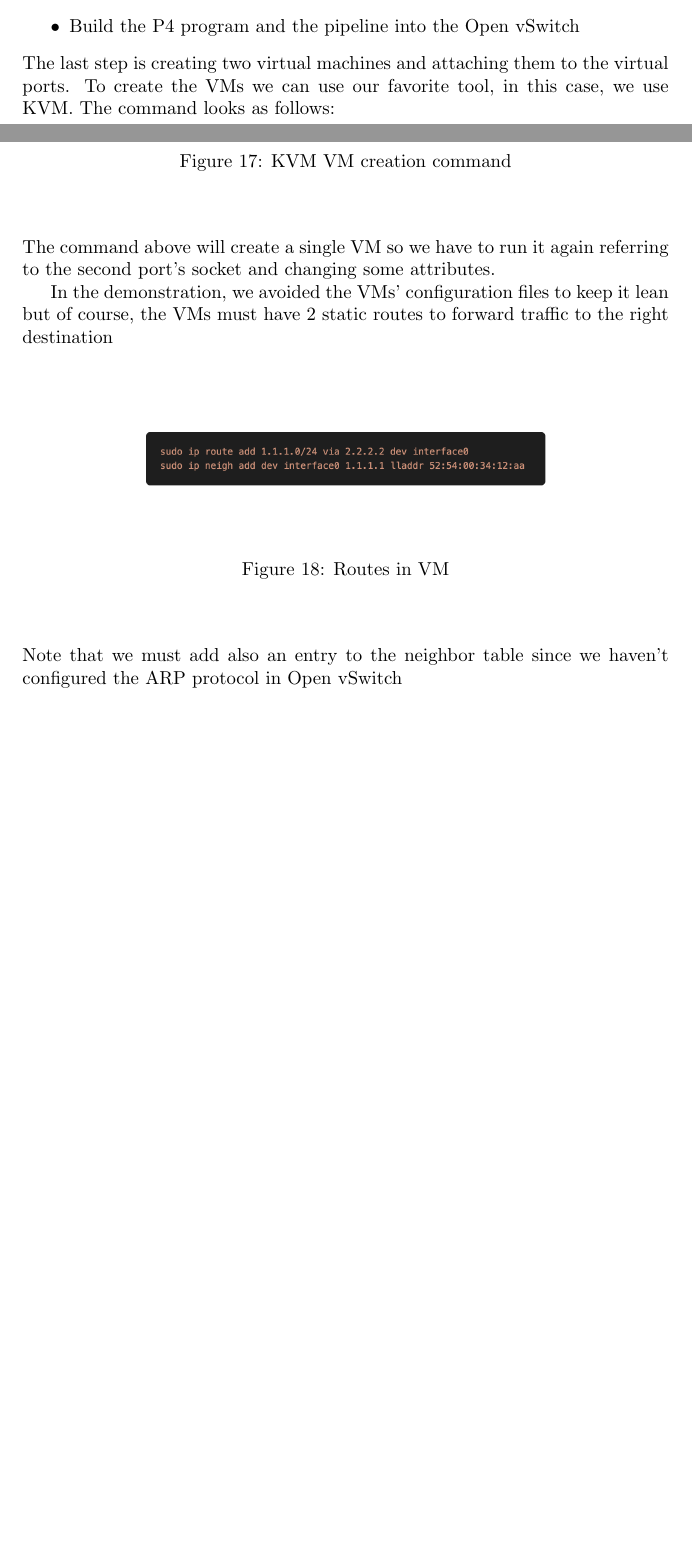
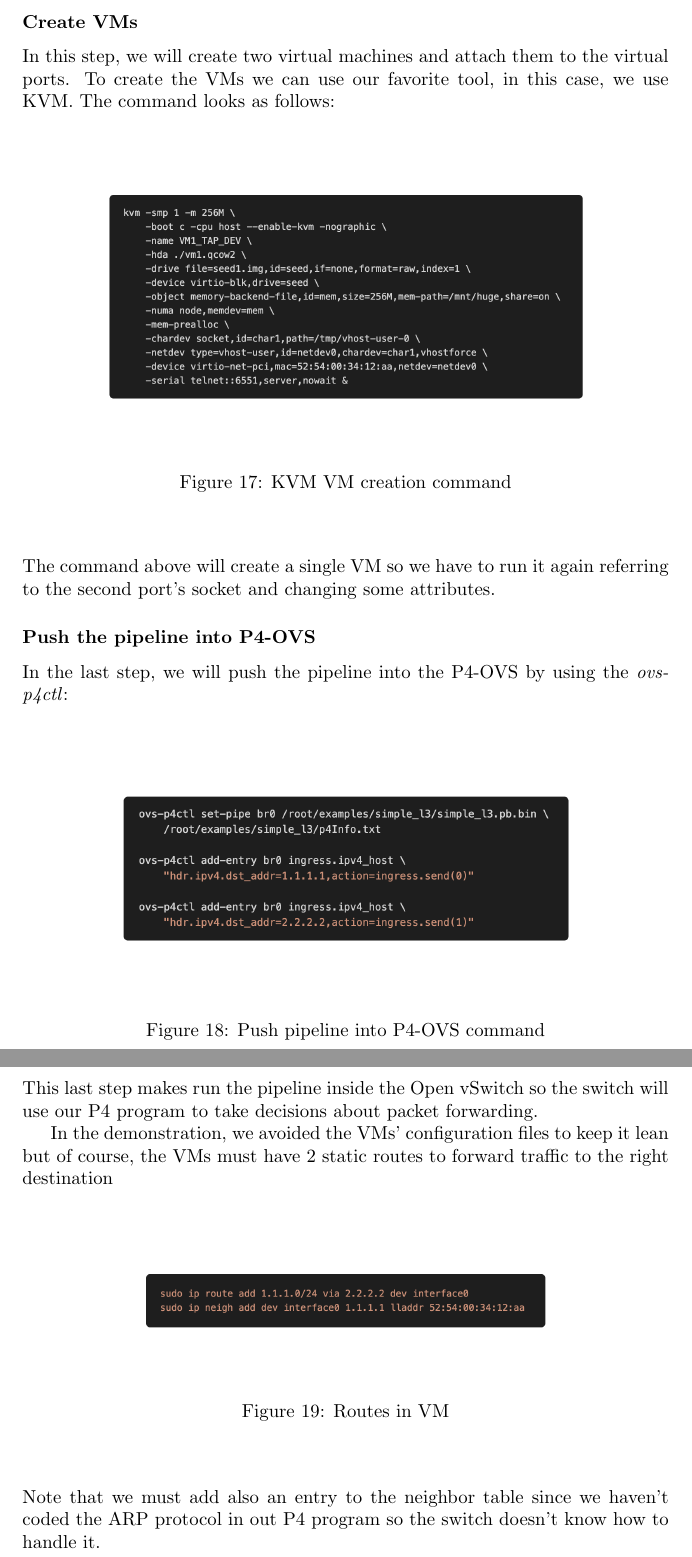
Before and after one commit to ilBarlo/ipdk_sn, a LaTeX document (paper/sn.tex, which reads paper/chapters/ipdk.tex): two parts of pages 20 and 21 of 23 before the commit and two parts of pages 21 and 22 of 24 after it, joined at a grey line, cut at the place of the change, the shorter picture padded with empty space. Compiled offline with pdfLaTeX.

Commit message:
Fixed IPDK guide

```diff
--- a/paper/chapters/ipdk.tex
+++ b/paper/chapters/ipdk.tex
@@ -88,16 +87,21 @@ What we've done until now is:
 \begin{itemize}
     \item Run the Open vSwitch
     \item Create 2 different ports which the Open vSwitch listens on
-    \item Build the P4 program and the pipeline into the Open vSwitch
+    \item Build the P4 program
 \end{itemize}
-The last step is creating two virtual machines and attaching them to the virtual ports.
+\subsubsection*{Create VMs}
+In this step, we will create two virtual machines and attach them to the virtual ports.
 To create the VMs we can use our favorite tool, in this case, we use KVM.
 The command looks as follows:
 \centeredimage{kvm_vm_creation}{KVM VM creation command}
 The command above will create a single VM so we have to run it again referring to the second port's socket and changing some attributes.
+\subsubsection*{Push the pipeline into P4-OVS}
+In the last step, we will push the pipeline into the P4-OVS by using the \emph{ovs-p4ctl}:
+\centeredimage{push_pipeline}{Push pipeline into P4-OVS command}
+This last step makes run the pipeline inside the Open vSwitch so the switch will use our P4 program to take decisions about packet forwarding.
 
 In the demonstration, we avoided the VMs' configuration files to keep it lean but of course, the VMs must have 2 static routes to forward traffic to the right destination
 \centeredimage{routes}{Routes in VM}
-Note that we must add also an entry to the neighbor table since we haven't configured the ARP protocol in Open vSwitch
+Note that we must add also an entry to the neighbor table since we haven't coded the ARP protocol in out P4 program so the switch doesn't know how to handle it.
 \clearpage
 \end{document}
```
Also changed, not shown: paper/images/ipdk/build_pipeline.png, paper/images/ipdk/create_ports.png, paper/images/ipdk/push_pipeline.png (added), paper/images/p4_programming_language/ethernet_header.png, paper/chapters/ipdk.tex (5 more changed lines).
